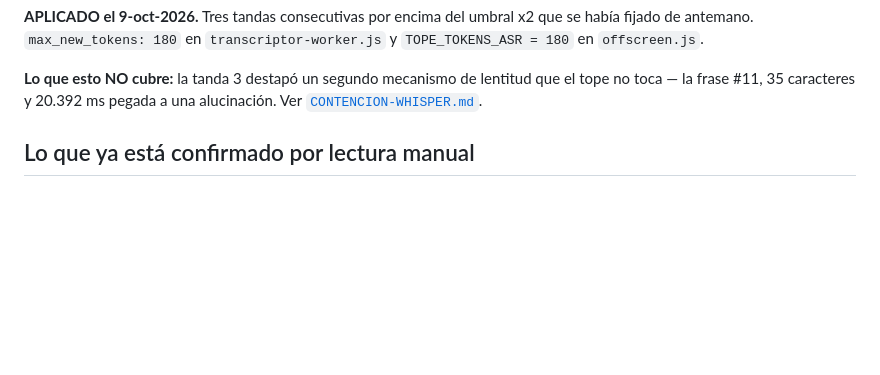
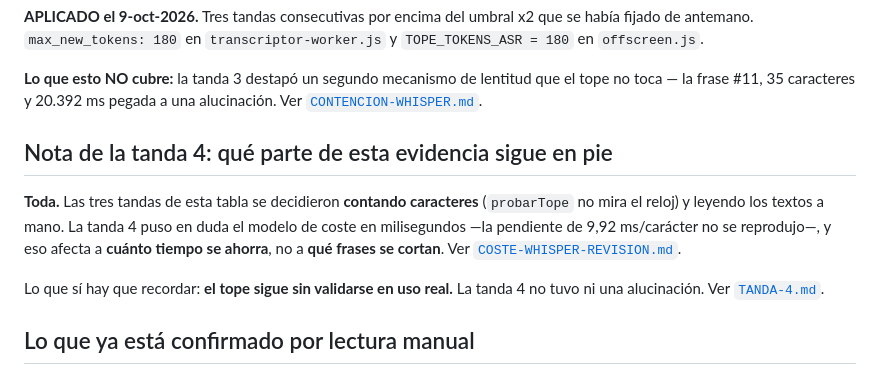
Before and after one commit to AndersonCostilla/NovaChat, a Markdown page: livedub/docs/EVIDENCIA-TOPE.md, the part around the change. GitHub-like rendering; blank space fills up the shorter version.

```diff
--- a/livedub/docs/EVIDENCIA-TOPE.md
+++ b/livedub/docs/EVIDENCIA-TOPE.md
@@ -16,6 +16,18 @@ x2 que se había fijado de antemano. `max_new_tokens: 180` en
 **Lo que esto NO cubre:** la tanda 3 destapó un segundo mecanismo de
 lentitud que el tope no toca — la frase #11, 35 caracteres y 20.392 ms
 pegada a una alucinación. Ver [`CONTENCION-WHISPER.md`](CONTENCION-WHISPER.md).
+
+## Nota de la tanda 4: qué parte de esta evidencia sigue en pie
+
+**Toda.** Las tres tandas de esta tabla se decidieron **contando
+caracteres** (`probarTope` no mira el reloj) y leyendo los textos a mano.
+La tanda 4 puso en duda el modelo de coste en milisegundos —la pendiente de
+9,92 ms/carácter no se reprodujo—, y eso afecta a **cuánto tiempo se ahorra**,
+no a **qué frases se cortan**. Ver
+[`COSTE-WHISPER-REVISION.md`](COSTE-WHISPER-REVISION.md).
+
+Lo que sí hay que recordar: **el tope sigue sin validarse en uso real.** La
+tanda 4 no tuvo ni una alucinación. Ver [`TANDA-4.md`](TANDA-4.md).
 
 ## Lo que ya está confirmado por lectura manual
 
```
Also changed, not shown: livedub/docs/COSTE-WHISPER-REVISION.md (added, +111 -0 lines), livedub/docs/PROPUESTA-MAX-TOKENS.md (+14 -0 lines).
